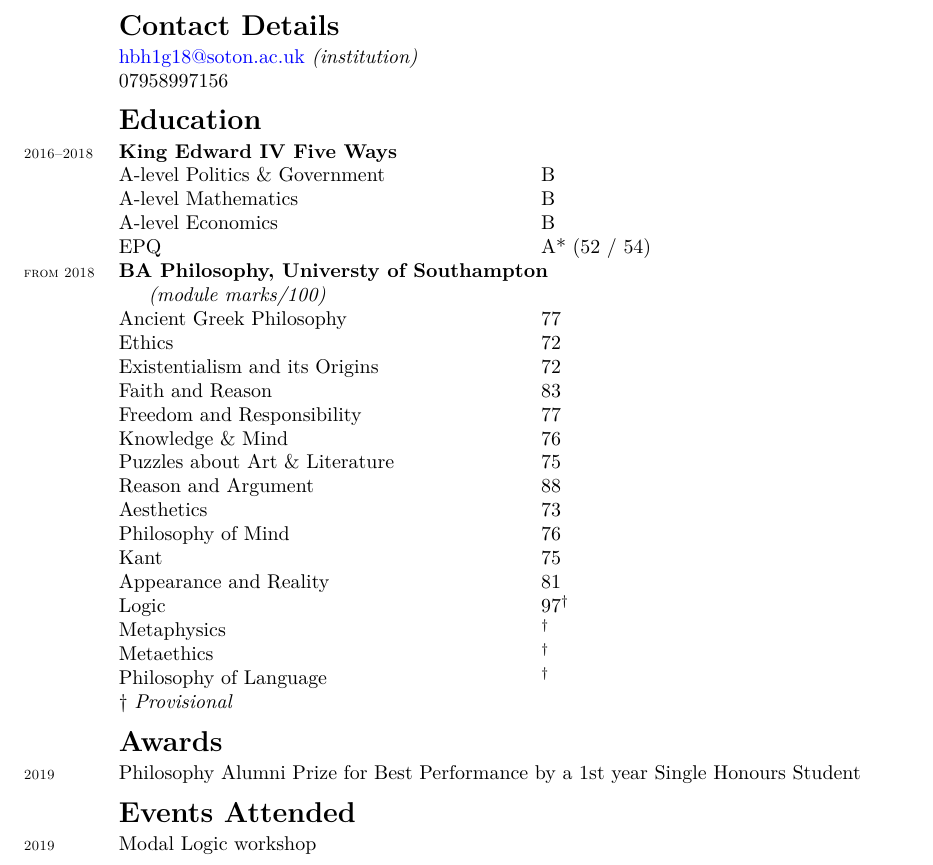
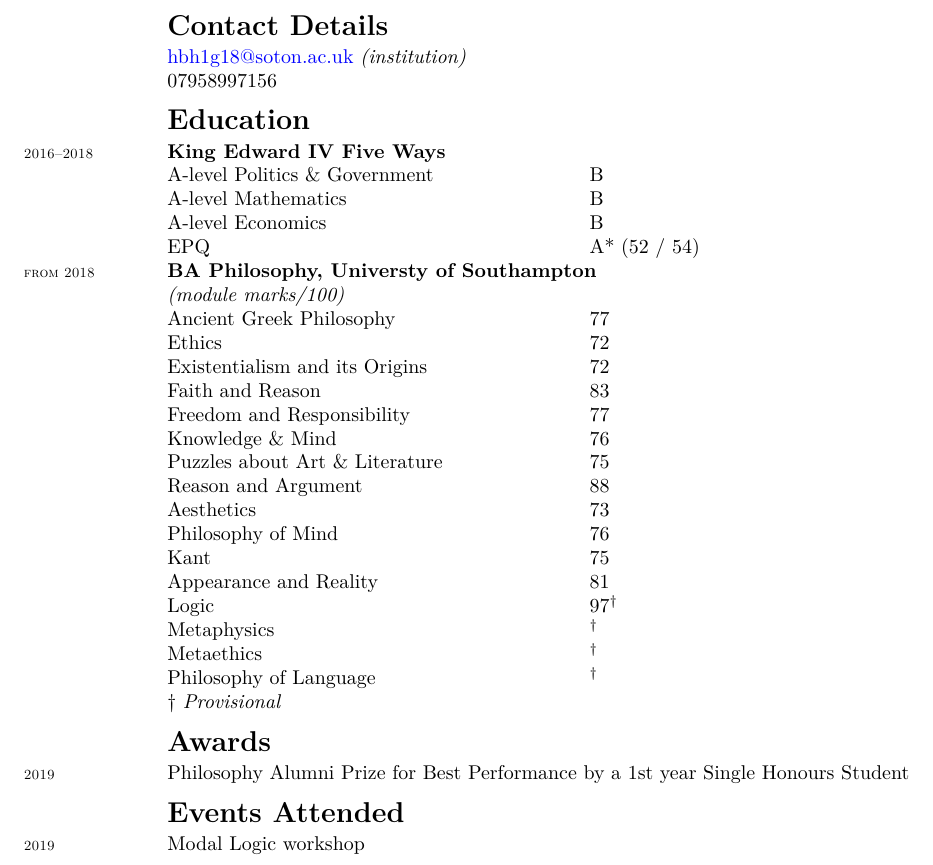
Before and after one commit to Hugo-Heagren/CV-and-website, a LaTeX CV (cv.tex): part of the page, cut so that both start at the same text. Compiled offline with XeLaTeX.

Commit message:
CORRECT HSPACING

```diff
--- a/cv.tex
+++ b/cv.tex
@@ -65,7 +65,7 @@
 
 \begin{document}
 
-\noindent\begin{tabular}{l l l}
+\noindent\begin{tabular}{p{6em} l l}
 \section{Contact Details}
 \email{academic}
 \phone
@@ -98,7 +98,7 @@
             \etem{Philosophy of Language          }{$^\dag$}
 & \dag\ \textit{Provisional} & \\
 \section{Awards}
-\entry{2019}{Philosophy Alumni Prize for Best Performance by a 1st year Single Honours Student}{}% Southampton University}{}
+\entry{2019}{Philosophy Alumni Prize for Best Performance by a 1st year Single Honours Student}{}
 
 \section{Events Attended}
 \entry{2019}{Modal Logic workshop}{}
```
Also changed, not shown: cv.tex (2 more changed lines).
